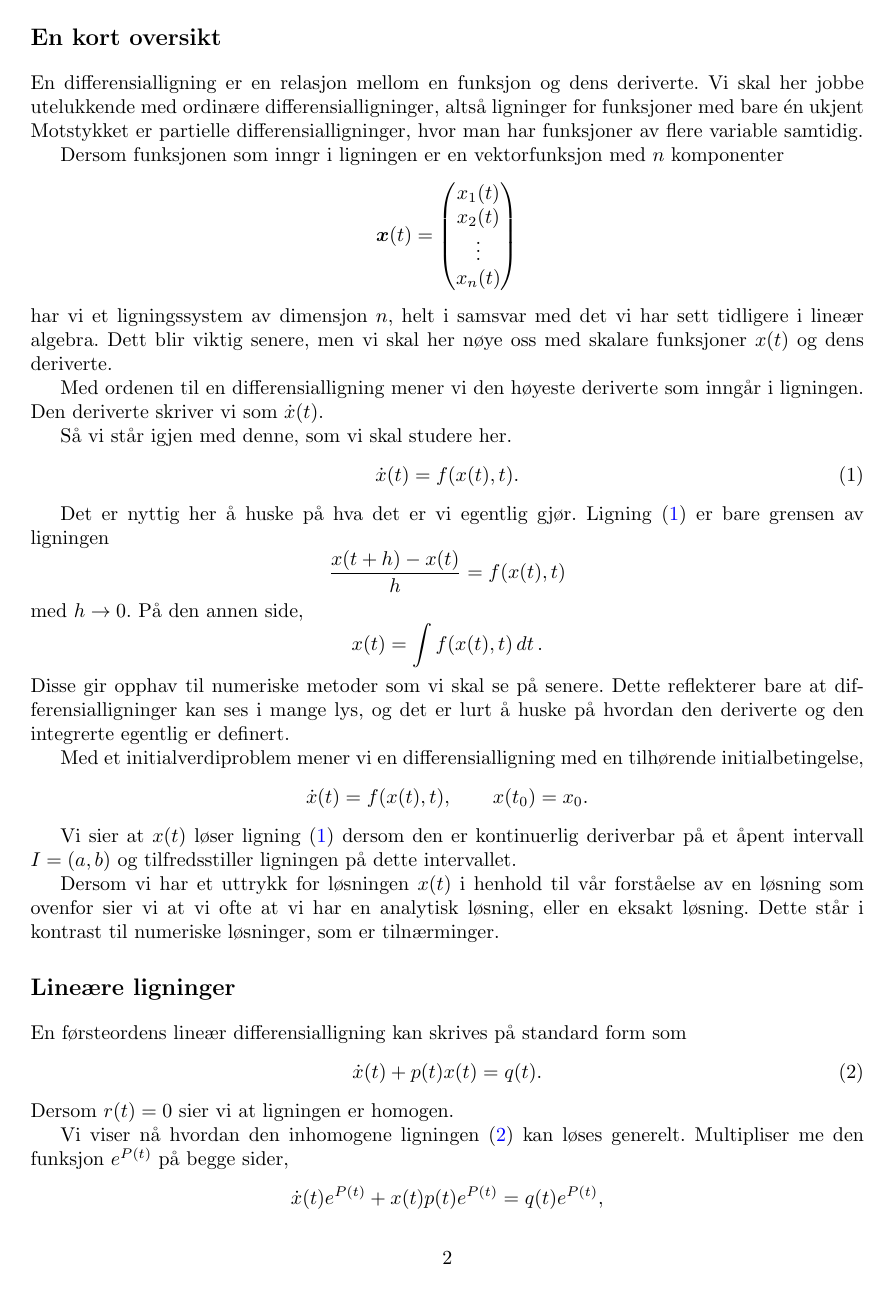
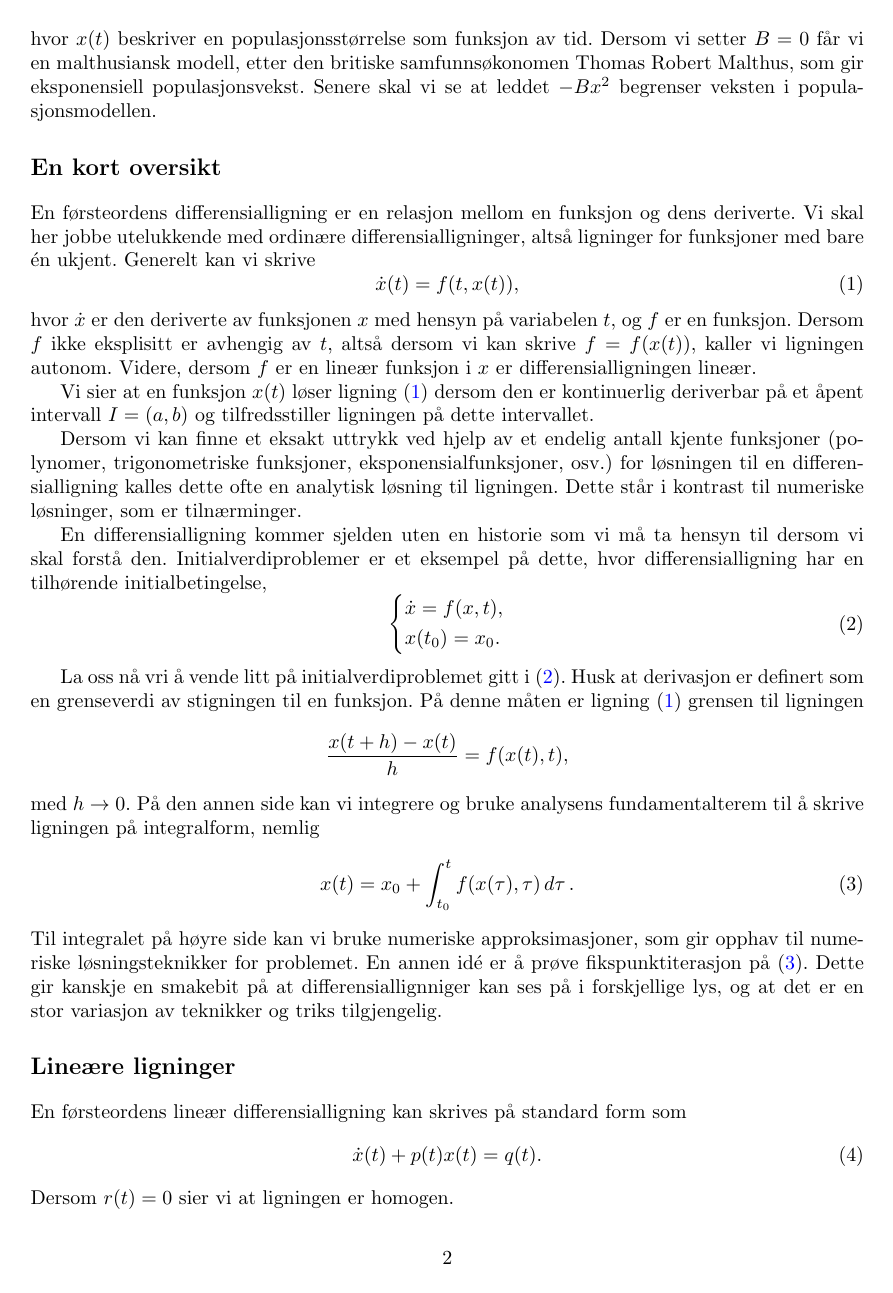
Before and after one commit to magnusco/Matematikk-MTELSYS, a LaTeX document (TMA4101/11/diffligninger.tex): page 2 of 3 before the commit and page 2 of 4 after it. Compiled offline with pdfLaTeX.

Commit message:
skrev litt på intro til diffligninger, hint til picard

```diff
--- a/TMA4101/11/diffligninger.tex
+++ b/TMA4101/11/diffligninger.tex
@@ -117,46 +113,35 @@ til disse.
 
 \section*{En kort oversikt}
 
-En differensialligning er en relasjon mellom en funksjon og dens deriverte. Vi skal her jobbe utelukkende med ordinære differensialligninger, altså ligninger for funksjoner med bare én ukjent Motstykket er partielle differensialligninger, hvor man har funksjoner av flere variable samtidig.
+En førsteordens differensialligning er en relasjon mellom en funksjon og dens deriverte. Vi skal her jobbe utelukkende med ordinære differensialligninger, altså ligninger for funksjoner med bare én ukjent. Generelt kan vi skrive
+\begin{equation} \label{eq:generell_ekspl_forsteordens}
+    \dot{\fcn}(t) = f(t, \fcn(t)),
+\end{equation}
+hvor $\dot{\fcn}$ er den deriverte av funksjonen $\fcn$ med hensyn på variabelen $t$, og $f$ er en funksjon. Dersom $f$ ikke eksplisitt er avhengig av $t$, altså dersom vi kan skrive $f = f(\fcn(t))$, kaller vi ligningen autonom. Videre, dersom $f$ er en lineær funksjon i $\fcn$ er differensialligningen lineær.
 
-Dersom funksjonen som inngr i ligningen er en vektorfunksjon med $n$ komponenter
-\begin{equation*}
-    \boldsymbol{x}(t) =
-    \begin{pmatrix}
-        x_1(t) \\
-        x_2(t) \\
-        \vdots \\
-        x_n(t)
-    \end{pmatrix}
-\end{equation*}
-har vi et ligningssystem av dimensjon $n$, helt i samsvar med det vi har sett tidligere i lineær algebra. Dett blir viktig senere, men vi skal her nøye oss med skalare funksjoner $\fcn(t)$ og dens deriverte.
+Vi sier at en funksjon $\fcn(t)$ løser ligning \eqref{eq:generell_ekspl_forsteordens} dersom den er kontinuerlig deriverbar på et åpent intervall $I = (a, b)$ og tilfredsstiller ligningen på dette intervallet.
 
-Med ordenen til en differensialligning mener vi den høyeste deriverte som inngår i ligningen. Den deriverte skriver vi som $\dot{x}(t)$.
+Dersom vi kan finne et eksakt uttrykk ved hjelp av et endelig antall kjente funksjoner (polynomer, trigonometriske funksjoner, eksponensialfunksjoner, osv.) for løsningen til en differensialligning kalles dette ofte en analytisk løsning til ligningen. Dette står i kontrast til numeriske løsninger, som er tilnærminger.
 
-
-Så vi står igjen med denne, som vi skal studere her.
-\begin{equation} \label{eq:generell_forsteordens}
-    \dot{x}(t) = f(\fcn(t), t).
+En differensialligning kommer sjelden uten en historie som vi må ta hensyn til dersom vi skal forstå den. Initialverdiproblemer er et eksempel på dette, hvor differensialligning har en tilhørende initialbetingelse,
+\begin{equation} \label{eq:ivp}
+    \left\{
+        \begin{aligned}
+            & \dot{x} = f(\fcn, t), \\
+            & x(t_0) = x_0.
+        \end{aligned}
+    \right.
 \end{equation}
 
-Det er nyttig her å huske på hva det er vi egentlig gjør. Ligning \eqref{eq:generell_forsteordens} er bare grensen av ligningen
+La oss nå vri å vende litt på initialverdiproblemet gitt i \eqref{eq:ivp}. Husk at derivasjon er definert som en grenseverdi av stigningen til en funksjon. På denne måten er ligning \eqref{eq:generell_ekspl_forsteordens} grensen til ligningen
 \begin{equation*}
-    \frac{\fcn(t + h) - \fcn(t)}{h} = f(\fcn(t), t)
+    \frac{\fcn(t + h) - \fcn(t)}{h} = f(\fcn(t), t),
 \end{equation*}
-med $h \rightarrow 0$. På den annen side,
-\begin{equation*}
-    \fcn(t) = \int f(\fcn(t), t) \diff{t}.
-\end{equation*}
-Disse gir opphav til numeriske metoder som vi skal se på senere. Dette reflekterer bare at differensialligninger kan ses i mange lys, og det er lurt å huske på hvordan den deriverte og den integrerte egentlig er definert.
-
-Med et initialverdiproblem mener vi en differensialligning med en tilhørende initialbetingelse,
-\begin{equation*}
-    \dot{x}(t) = f(\fcn(t), t), \qquad x(t_0) = x_0.
-\end{equation*}
-
-Vi sier at $\fcn(t)$ løser ligning \eqref{eq:generell_forsteordens} dersom den er kontinuerlig deriverbar på et åpent intervall $I = (a, b)$ og tilfredsstiller ligningen på dette intervallet.
-
-Dersom vi har et uttrykk for løsningen $\fcn(t)$ i henhold til vår forståelse av en løsning som ovenfor sier vi at vi ofte at vi har en analytisk løsning, eller en eksakt løsning. Dette står i kontrast til numeriske løsninger, som er tilnærminger.
+med $h \rightarrow 0$. På den annen side kan vi integrere og bruke analysens fundamentalterem til å skrive ligningen på integralform, nemlig
+\begin{equation} \label{eq:integralform}
+    \fcn(t) = \fcn_0 + \int_{t_0}^{t} f(\fcn(\tau), \tau) \diff{\tau}.
+\end{equation}
+Til integralet på høyre side kan vi bruke numeriske approksimasjoner, som gir opphav til numeriske løsningsteknikker for problemet. En annen idé er å prøve fikspunktiterasjon på \eqref{eq:integralform}. Dette gir kanskje en smakebit på at differensiallignniger kan ses på i forskjellige lys, og at det er en stor variasjon av teknikker og triks tilgjengelig.
 
 
 \section*{Lineære ligninger}
```
Also changed, not shown: TMA4111/1/ikkelineære_systemer.tex (+0 -1 lines), TMA4101/11/diffligninger.pdf, TMA4111/1/ikkelineære_systemer.pdf, TMA4101/11/diffligninger.tex (45 more changed lines), 1 other file.
